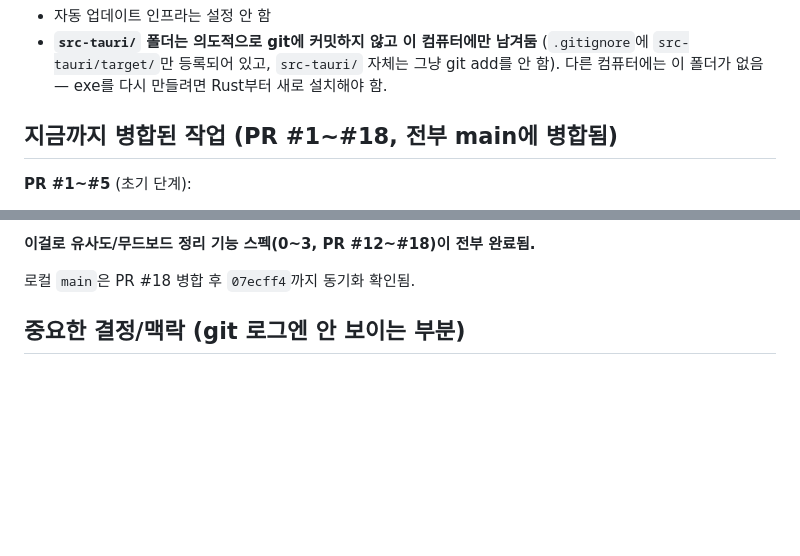
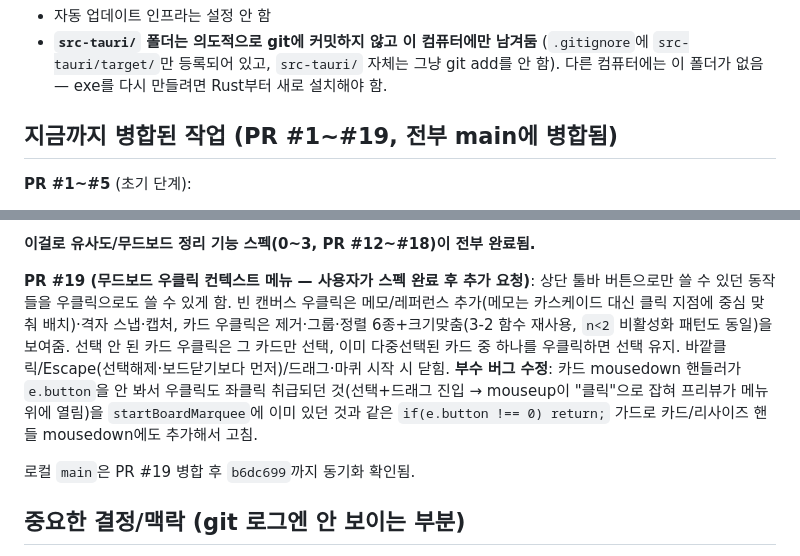
Before and after one commit to luseuss/reference-archive, a Markdown page: CLAUDE.md, 2 parts joined by grey strips. Rendered like a GitHub page; blank space fills up the shorter version.

Commit message:
Update CLAUDE.md for PR #19 (context menu merged)
Co-Authored-By: Claude Sonnet 5 <noreply@anthropic.com>

```diff
--- a/CLAUDE.md
+++ b/CLAUDE.md
@@ -27,7 +27,7 @@ Tauri로 Windows exe도 한 번 만들어봤지만(독립 실행 파일 + NSIS
   `src-tauri/target/`만 등록되어 있고, `src-tauri/` 자체는 그냥 git add를 안 함).
   다른 컴퓨터에는 이 폴더가 없음 — exe를 다시 만들려면 Rust부터 새로 설치해야 함.
 
-## 지금까지 병합된 작업 (PR #1~#18, 전부 main에 병합됨)
+## 지금까지 병합된 작업 (PR #1~#19, 전부 main에 병합됨)
 
 **PR #1~#5** (초기 단계):
 1. README.md 추가 (첫 PR 연습)
@@ -72,7 +72,17 @@ Tauri로 Windows exe도 한 번 만들어봤지만(독립 실행 파일 + NSIS
 
 **이걸로 유사도/무드보드 정리 기능 스펙(0~3, PR #12~#18)이 전부 완료됨.**
 
-로컬 `main`은 PR #18 병합 후 `07ecff4`까지 동기화 확인됨.
+**PR #19 (무드보드 우클릭 컨텍스트 메뉴 — 사용자가 스펙 완료 후 추가 요청)**: 상단 툴바 버튼으로만
+쓸 수 있던 동작들을 우클릭으로도 쓸 수 있게 함. 빈 캔버스 우클릭은 메모/레퍼런스 추가(메모는
+카스케이드 대신 클릭 지점에 중심 맞춰 배치)·격자 스냅·캡처, 카드 우클릭은 제거·그룹·정렬
+6종+크기맞춤(3-2 함수 재사용, `n<2` 비활성화 패턴도 동일)을 보여줌. 선택 안 된 카드 우클릭은 그
+카드만 선택, 이미 다중선택된 카드 중 하나를 우클릭하면 선택 유지. 바깥클릭/Escape(선택해제·보드닫기보다
+먼저)/드래그·마퀴 시작 시 닫힘. **부수 버그 수정**: 카드 mousedown 핸들러가 `e.button`을 안 봐서
+우클릭도 좌클릭 취급되던 것(선택+드래그 진입 → mouseup이 "클릭"으로 잡혀 프리뷰가 메뉴 위에 열림)을
+`startBoardMarquee`에 이미 있던 것과 같은 `if(e.button !== 0) return;` 가드로 카드/리사이즈 핸들
+mousedown에도 추가해서 고침.
+
+로컬 `main`은 PR #19 병합 후 `b6dc699`까지 동기화 확인됨.
 
 ## 중요한 결정/맥락 (git 로그엔 안 보이는 부분)
 - Windows Smart App Control이 Tauri/Rust 빌드를 막은 적 있음(사용자가 직접 설정 껐음 — 보안 설정은
```
